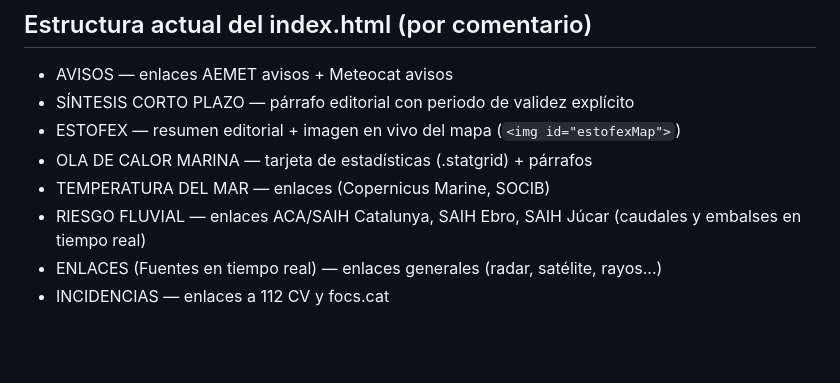
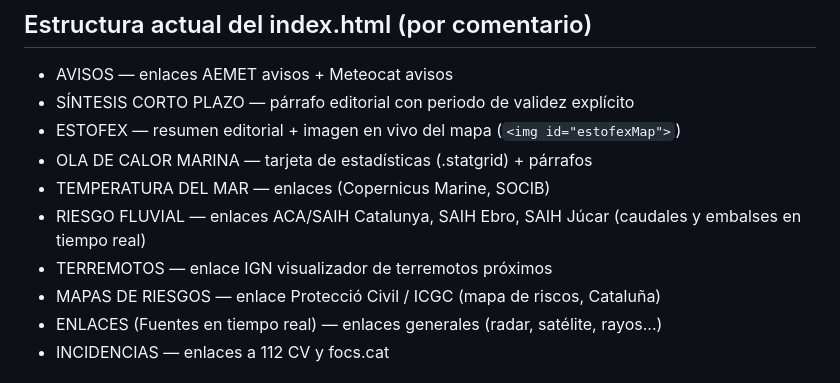
Before and after one commit to AngSarCat/Meteo, a Markdown page: CONTEXT.md, the part around the change. Drawn GitHub-style; blank space fills up the shorter version.

Commit message:
Actualizar CONTEXT.md: Terremotos y Mapas de riesgos

```diff
--- a/CONTEXT.md
+++ b/CONTEXT.md
@@ -23,6 +23,8 @@ de él.
 - OLA DE CALOR MARINA — tarjeta de estadísticas (.statgrid) + párrafos
 - TEMPERATURA DEL MAR — enlaces (Copernicus Marine, SOCIB)
 - RIESGO FLUVIAL — enlaces ACA/SAIH Catalunya, SAIH Ebro, SAIH Júcar (caudales y embalses en tiempo real)
+- TERREMOTOS — enlace IGN visualizador de terremotos próximos
+- MAPAS DE RIESGOS — enlace Protecció Civil / ICGC (mapa de riscos, Cataluña)
 - ENLACES (Fuentes en tiempo real) — enlaces generales (radar, satélite, rayos...)
 - INCIDENCIAS — enlaces a 112 CV y focs.cat
 
```
